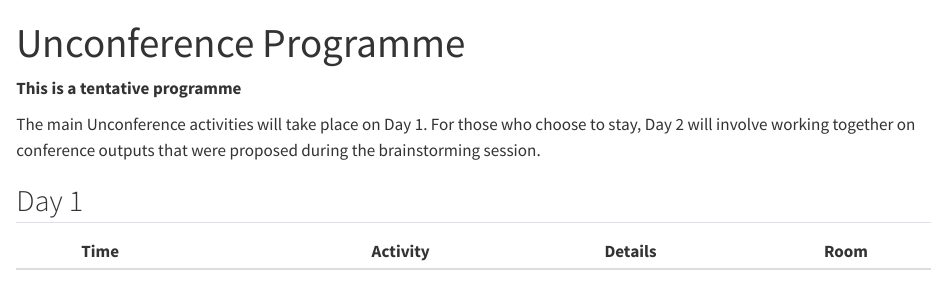
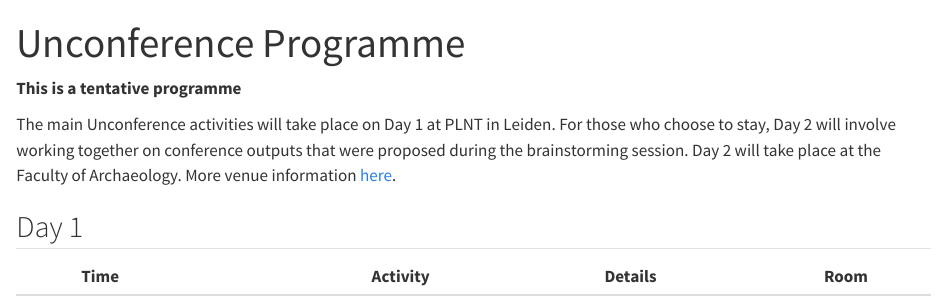
Before and after one commit to bbartholdy/unarchaeology.nl, a Quarto document (programme.qmd): the page in a window 1100 px wide, from its top. Rendered offline with R 4.5, knitr and Pandoc in place of Quarto, with nearby package versions.

Commit message:
add day 2 room info

```diff
--- a/programme.qmd
+++ b/programme.qmd
@@ -4,10 +4,10 @@
 
 **This is a tentative programme**
 
-The main Unconference activities will take place on Day 1.
-For those who choose to stay, Day 2 will involve working
-together on conference outputs that were proposed during the
-brainstorming session.
+The main Unconference activities will take place on Day 1 at PLNT in Leiden.
+For those who choose to stay, Day 2 will involve working together on conference outputs
+that were proposed during the brainstorming session. Day 2 will take place at the
+Faculty of Archaeology. More venue information [here](venue.qmd).
 
 ::: {.panel-tabset}
 ## Day 1
```
Also changed, not shown: programme.qmd (8 more changed lines).
